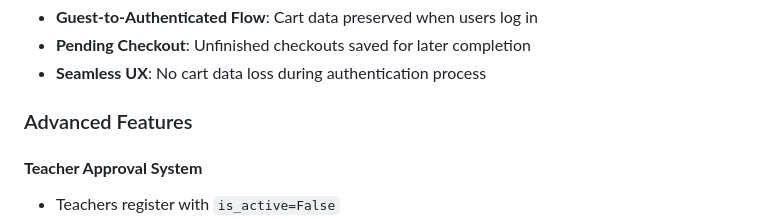
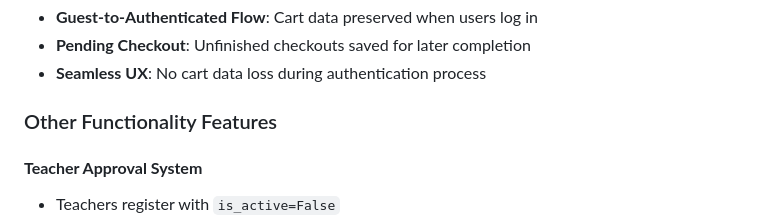
Before and after one commit to r0m4k/Final_Project_Internet_programming, a Markdown page: README.md, the part around the change. GitHub-like rendering.

```diff
--- a/README.md
+++ b/README.md
@@ -330,7 +330,7 @@ function proceedToCheckout() {
 - **Pending Checkout**: Unfinished checkouts saved for later completion
 - **Seamless UX**: No cart data loss during authentication process
 
-### Advanced Features
+### Other Functionality Features
 
 #### **Teacher Approval System**
 - Teachers register with `is_active=False`
```
